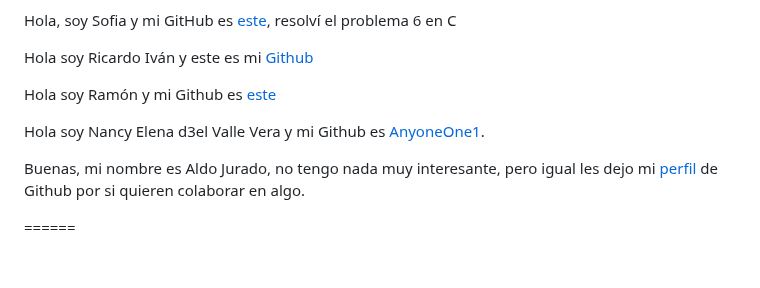
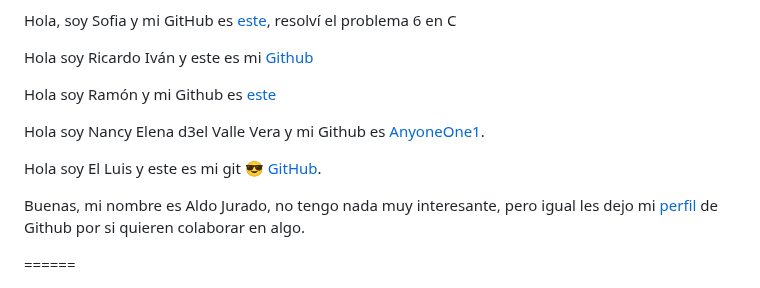
Before and after one commit to JohnKun136NVCP/RedesDatosFC, a Markdown page: solutions/README.md, the part around the change. GitHub-like rendering; blank space fills up the shorter version.

```diff
--- a/solutions/README.md
+++ b/solutions/README.md
@@ -103,6 +103,8 @@ Hola soy Ramón y mi Github es [este](https://github.com/Htska)
 
 Hola soy Nancy Elena d3el Valle Vera y mi Github es [AnyoneOne1](https://github.com/AnyoneOne1).
 
+Hola soy El Luis y este es mi git :sunglasses:  [GitHub](https://github.com/LuisGarGomez).
+
 Buenas, mi nombre es Aldo Jurado, no tengo nada muy interesante, pero igual les dejo mi [perfil](https://github.com/aldojurado) de Github por si quieren colaborar en algo.
 
 
```
